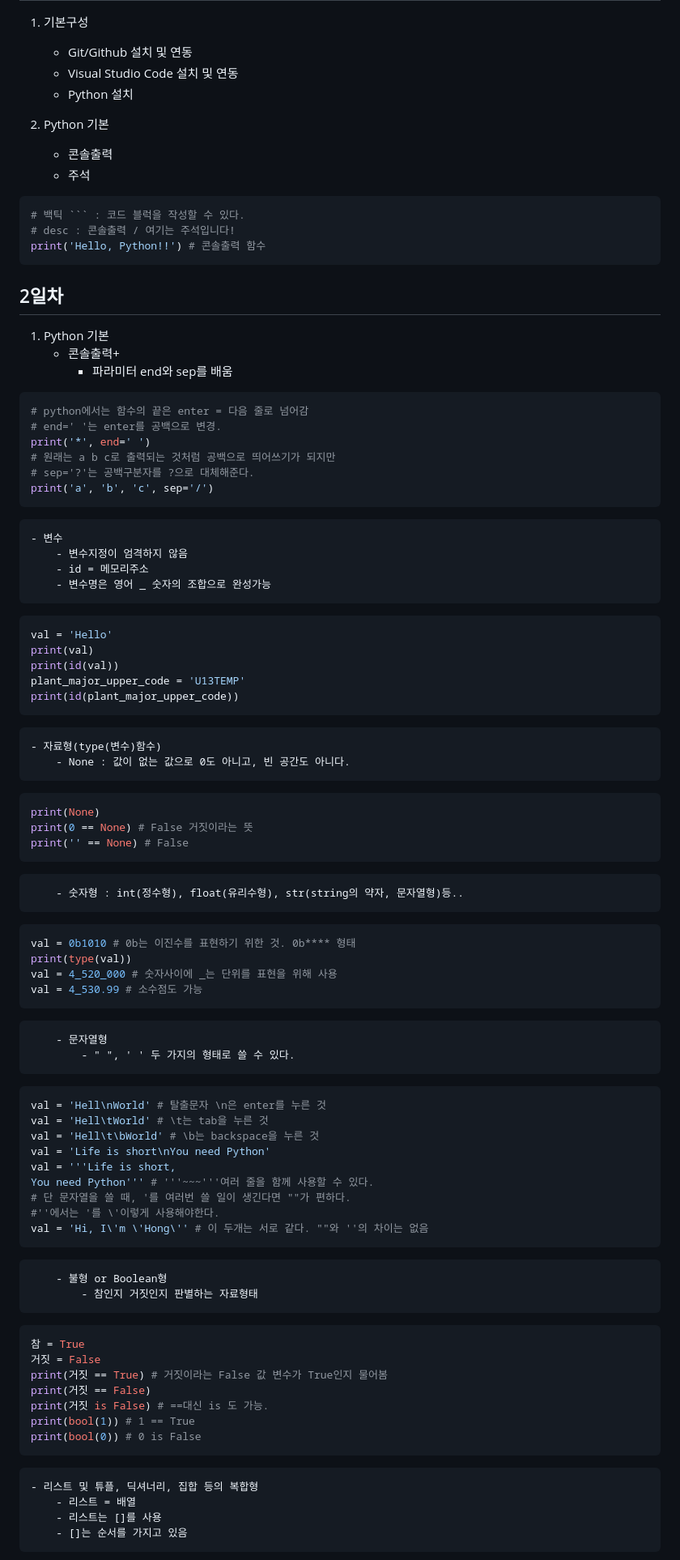
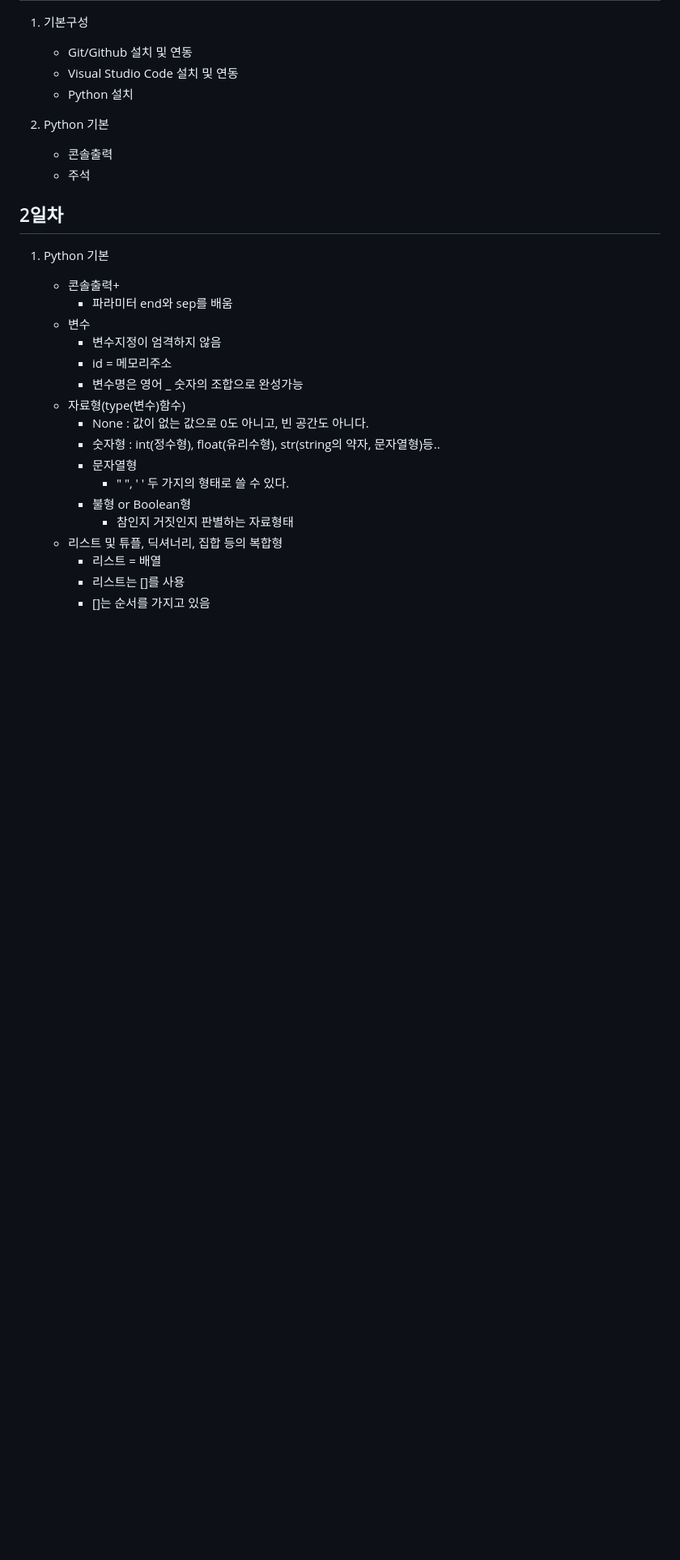
Before and after one commit to d0ng999/basic-Python2023, a Markdown page: README.md, the part around the change printed below. Shown: that part at 81% size. GitHub-like rendering; blank space fills up the shorter version.

````diff
--- a/README.md
+++ b/README.md
@@ -13,73 +13,21 @@
     - 콘솔출력
     - 주석
 
-```Python
-# 백틱 ``` : 코드 블럭을 작성할 수 있다.
-# desc : 콘솔출력 / 여기는 주석입니다!
-print('Hello, Python!!') # 콘솔출력 함수
-```
-
 ## 2일차
 1. Python 기본
     - 콘솔출력+
         - 파라미터 end와 sep를 배움
-```python
-# python에서는 함수의 끝은 enter = 다음 줄로 넘어감
-# end=' '는 enter를 공백으로 변경.
-print('*', end=' ')
-# 원래는 a b c로 출력되는 것처럼 공백으로 띄어쓰기가 되지만
-# sep='?'는 공백구분자를 ?으로 대체해준다.
-print('a', 'b', 'c', sep='/')
-```
     - 변수
         - 변수지정이 엄격하지 않음
         - id = 메모리주소
         - 변수명은 영어 _ 숫자의 조합으로 완성가능
-```python
-val = 'Hello'
-print(val)
-print(id(val))
-plant_major_upper_code = 'U13TEMP'
-print(id(plant_major_upper_code))
-```
     - 자료형(type(변수)함수)
         - None : 값이 없는 값으로 0도 아니고, 빈 공간도 아니다.
-```python
-print(None)
-print(0 == None) # False 거짓이라는 뜻
-print('' == None) # False
-```
         - 숫자형 : int(정수형), float(유리수형), str(string의 약자, 문자열형)등..
-```python
-val = 0b1010 # 0b는 이진수를 표현하기 위한 것. 0b**** 형태
-print(type(val))
-val = 4_520_000 # 숫자사이에 _는 단위를 표현을 위해 사용
-val = 4_530.99 # 소수점도 가능
-```
         - 문자열형
             - " ", ' ' 두 가지의 형태로 쓸 수 있다.
-```python
-val = 'Hell\nWorld' # 탈출문자 \n은 enter를 누른 것
-val = 'Hell\tWorld' # \t는 tab을 누른 것
-val = 'Hell\t\bWorld' # \b는 backspace을 누른 것
-val = 'Life is short\nYou need Python'
-val = '''Life is short,
-You need Python''' # '''~~~'''여러 줄을 함께 사용할 수 있다.
-# 단 문자열을 쓸 때, '를 여러번 쓸 일이 생긴다면 ""가 편하다.
-#''에서는 '를 \'이렇게 사용해야한다.
-val = 'Hi, I\'m \'Hong\'' # 이 두개는 서로 같다. ""와 ''의 차이는 없음
-```
         - 불형 or Boolean형
             - 참인지 거짓인지 판별하는 자료형태
-```python
-참 = True
-거짓 = False
-print(거짓 == True) # 거짓이라는 False 값 변수가 True인지 물어봄
-print(거짓 == False)
-print(거짓 is False) # ==대신 is 도 가능.
-print(bool(1)) # 1 == True
-print(bool(0)) # 0 is False
-```
     - 리스트 및 튜플, 딕셔너리, 집합 등의 복합형
         - 리스트 = 배열
         - 리스트는 []를 사용
````
Also changed, not shown: other parts of README.md (+0 -87 lines).
